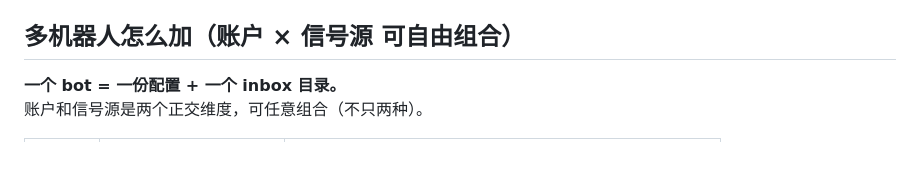
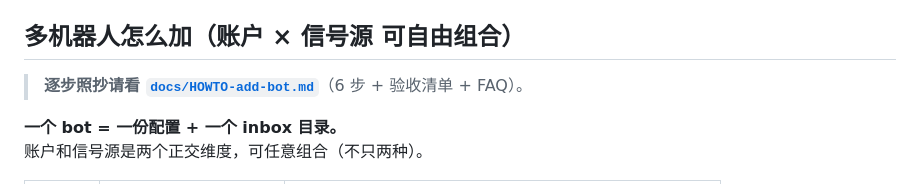
Before and after one commit to 3322848883/Omni-coreAI, a Markdown page: README.md, the part around the change. GitHub-like rendering; blank space fills up the shorter version.

Commit message:
docs: howto add a new bot with acceptance checklist

```diff
--- a/README.md
+++ b/README.md
@@ -355,6 +355,8 @@ user   = 【品种宇宙】+【策略风控】+【市场与账户快照】→
 
 ## 多机器人怎么加（账户 × 信号源 可自由组合）
 
+> **逐步照抄请看 [`docs/HOWTO-add-bot.md`](docs/HOWTO-add-bot.md)**（6 步 + 验收清单 + FAQ）。
+
 **一个 bot = 一份配置 + 一个 inbox 目录。**
 账户和信号源是两个正交维度，可任意组合（不只两种）。
 
```
Also changed, not shown: AGENTS.md (+1 -0 lines), docs/HOWTO-add-bot.md (added, +142 -0 lines).
